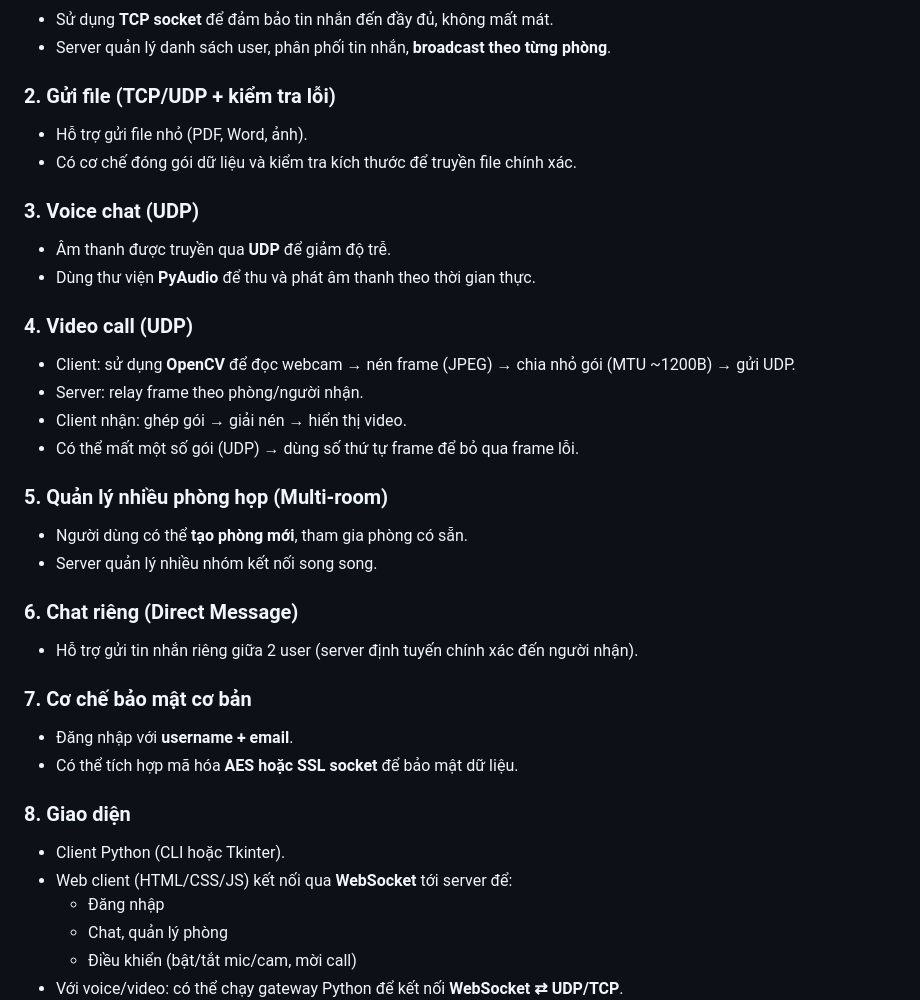
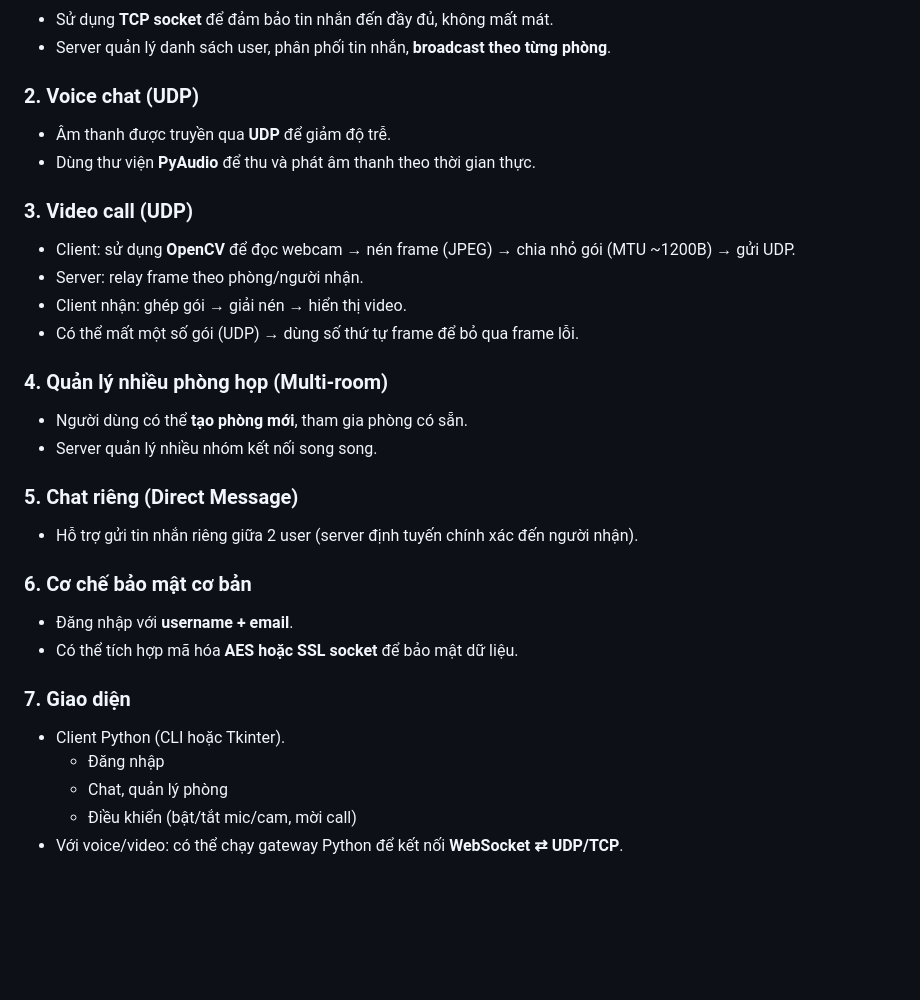
Before and after one commit to Minhhieu3012/Group17-OnlineMeetingRoomApp, a Markdown page: README.md, the part around the change printed below. Drawn GitHub-style; blank space fills up the shorter version.

```diff
--- a/README.md
+++ b/README.md
@@ -12,34 +12,29 @@
 - Sử dụng **TCP socket** để đảm bảo tin nhắn đến đầy đủ, không mất mát.
 - Server quản lý danh sách user, phân phối tin nhắn, **broadcast theo từng phòng**.
 
-### 2. Gửi file (TCP/UDP + kiểm tra lỗi)
-- Hỗ trợ gửi file nhỏ (PDF, Word, ảnh).
-- Có cơ chế đóng gói dữ liệu và kiểm tra kích thước để truyền file chính xác.
-
-### 3. Voice chat (UDP)
+### 2. Voice chat (UDP)
 - Âm thanh được truyền qua **UDP** để giảm độ trễ.
 - Dùng thư viện **PyAudio** để thu và phát âm thanh theo thời gian thực.
 
-### 4. Video call (UDP)
+### 3. Video call (UDP)
 - Client: sử dụng **OpenCV** để đọc webcam → nén frame (JPEG) → chia nhỏ gói (MTU ~1200B) → gửi UDP.
 - Server: relay frame theo phòng/người nhận.
 - Client nhận: ghép gói → giải nén → hiển thị video.
 - Có thể mất một số gói (UDP) → dùng số thứ tự frame để bỏ qua frame lỗi.
 
-### 5. Quản lý nhiều phòng họp (Multi-room)
+### 4. Quản lý nhiều phòng họp (Multi-room)
 - Người dùng có thể **tạo phòng mới**, tham gia phòng có sẵn.
 - Server quản lý nhiều nhóm kết nối song song.
 
-### 6. Chat riêng (Direct Message)
+### 5. Chat riêng (Direct Message)
 - Hỗ trợ gửi tin nhắn riêng giữa 2 user (server định tuyến chính xác đến người nhận).
 
-### 7. Cơ chế bảo mật cơ bản
+### 6. Cơ chế bảo mật cơ bản
 - Đăng nhập với **username + email**.
 - Có thể tích hợp mã hóa **AES hoặc SSL socket** để bảo mật dữ liệu.
 
-### 8. Giao diện
+### 7. Giao diện
 - Client Python (CLI hoặc Tkinter).
-- Web client (HTML/CSS/JS) kết nối qua **WebSocket** tới server để:
   - Đăng nhập
   - Chat, quản lý phòng
   - Điều khiển (bật/tắt mic/cam, mời call)
```
Also changed, not shown: other parts of README.md (+16 -41 lines).
